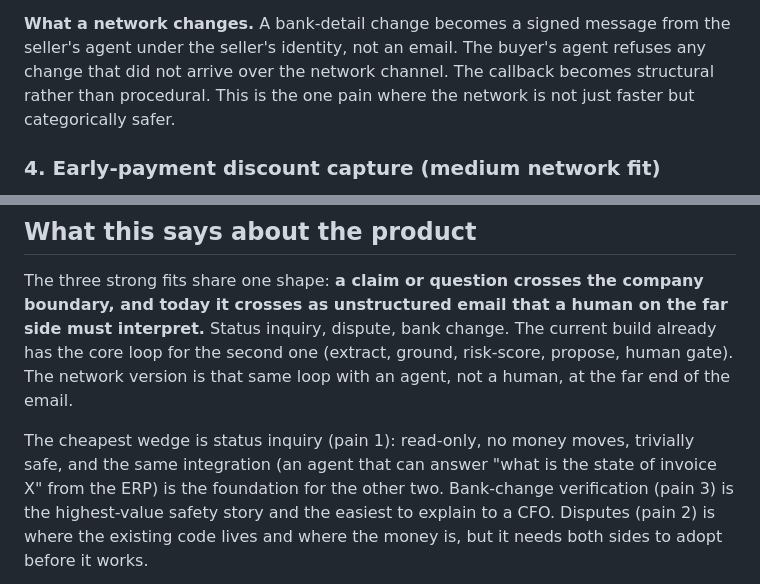
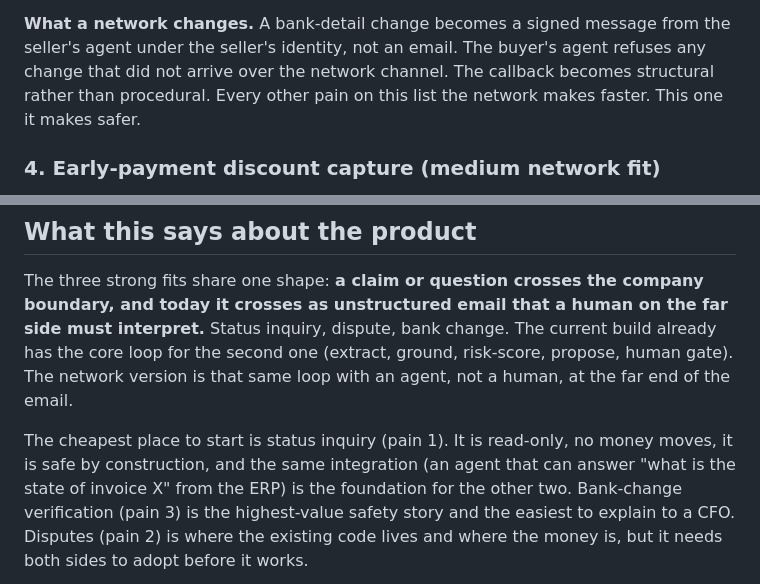
Before and after one commit to Danialmonachan11/finance-agentic-network, a Markdown page: docs/market/pain-points-network.md, 2 parts joined by grey strips. Drawn GitHub-style.

Commit message:
Docs: plain wording in PRD, pain points, roadmap
Co-Authored-By: Claude Fable 5.1 <noreply@anthropic.com>
Claude-Session: https://claude.ai/code/session_014V52MLJxxwVzEFNoNt6dGK

```diff
--- a/docs/market/pain-points-network.md
+++ b/docs/market/pain-points-network.md
@@ -77,8 +77,8 @@ flag the change but cannot verify it. Verification needs the seller.
 **What a network changes.** A bank-detail change becomes a signed message
 from the seller's agent under the seller's identity, not an email. The
 buyer's agent refuses any change that did not arrive over the network
-channel. The callback becomes structural rather than procedural. This is
-the one pain where the network is not just faster but categorically safer.
+channel. The callback becomes structural rather than procedural. Every other
+pain on this list the network makes faster. This one it makes safer.
 
 ### 4. Early-payment discount capture (medium network fit)
 
@@ -157,8 +157,8 @@ The current build already has the core loop for the second one
 is that same loop with an agent, not a human, at the far end of the
 email.
 
-The cheapest wedge is status inquiry (pain 1): read-only, no money moves,
-trivially safe, and the same integration (an agent that can answer "what
+The cheapest place to start is status inquiry (pain 1). It is read-only,
+no money moves, it is safe by construction, and the same integration (an agent that can answer "what
 is the state of invoice X" from the ERP) is the foundation for the other
 two. Bank-change verification (pain 3) is the highest-value safety story
 and the easiest to explain to a CFO. Disputes (pain 2) is where the
```
Also changed, not shown: ROADMAP.md (+3 -3 lines), docs/prd.md (+1 -1 lines).
